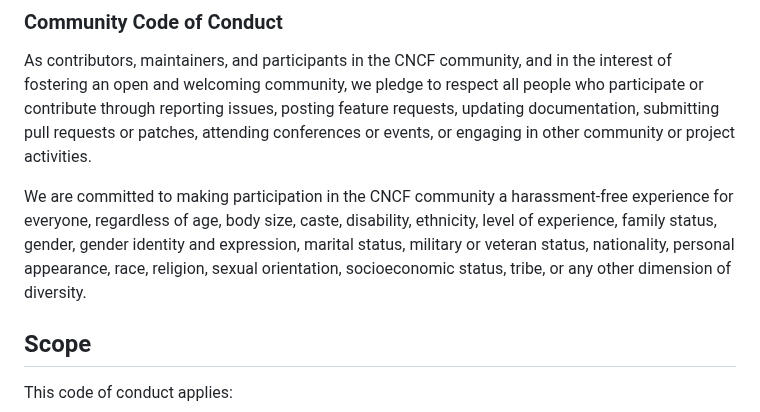
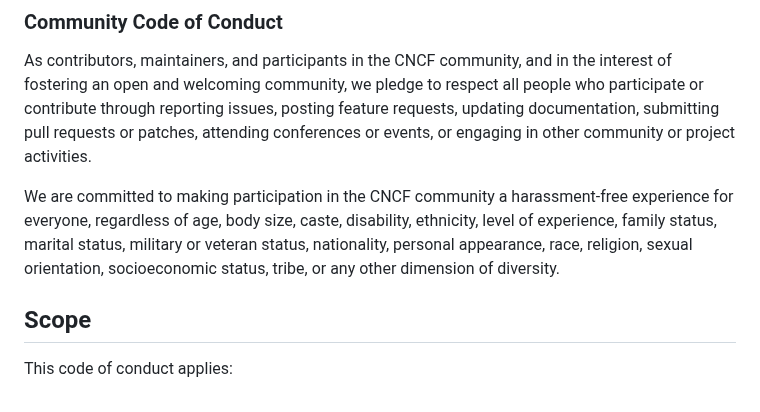
Before and after one commit to cncf/foundation, a Markdown page: code-of-conduct.md, the part around the change. Rendered like a GitHub page.

Commit message:
Update code-of-conduct.md
Correcting the Code of Conduct to correctly reflect CNCF behavior and resolve the out-of-compliance actions of the CNCF with regards to their active promotion of discriminatory policies.

Signed-off-by: Kat Morgan <kat@braincraft.io>

```diff
--- a/code-of-conduct.md
+++ b/code-of-conduct.md
@@ -29,7 +29,7 @@ an open and welcoming community, we pledge to respect all people who participate
 through reporting issues, posting feature requests, updating documentation,
 submitting pull requests or patches, attending conferences or events, or engaging in other community or project activities.
 
-We are committed to making participation in the CNCF community a harassment-free experience for everyone, regardless of age, body size, caste, disability, ethnicity, level of experience, family status, gender, gender identity and expression, marital status, military or veteran status, nationality, personal appearance, race, religion, sexual orientation, socioeconomic status, tribe, or any other dimension of diversity.
+We are committed to making participation in the CNCF community a harassment-free experience for everyone, regardless of age, body size, caste, disability, ethnicity, level of experience, family status, marital status, military or veteran status, nationality, personal appearance, race, religion, sexual orientation, socioeconomic status, tribe, or any other dimension of diversity.
 
 ## Scope
 
```
